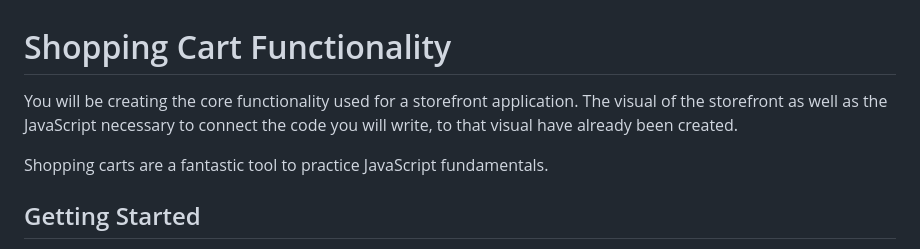
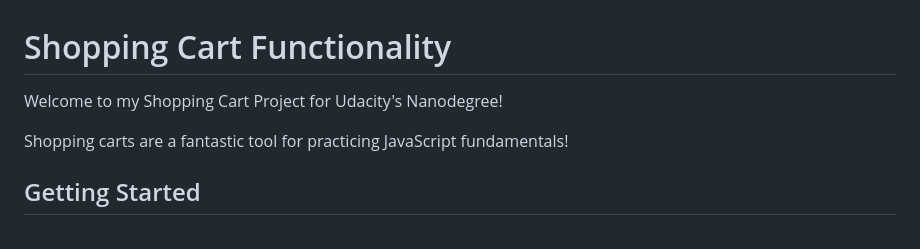
Before and after one commit to theGenius06/Shopping-Cart-Project, a Markdown page: README.md, the part around the change. Drawn GitHub-style.

Commit message:
Final README for shopping cart functionality

```diff
--- a/README.md
+++ b/README.md
@@ -1,8 +1,8 @@
 # Shopping Cart Functionality
 
-You will be creating the core functionality used for a storefront application. The visual of the storefront as well as the JavaScript necessary to connect the code you will write, to that visual have already been created.
+Welcome to my Shopping Cart Project for Udacity's Nanodegree!
 
-Shopping carts are a fantastic tool to practice JavaScript fundamentals.
+Shopping carts are a fantastic tool for practicing JavaScript fundamentals!
 
 ## Getting Started
 
```
